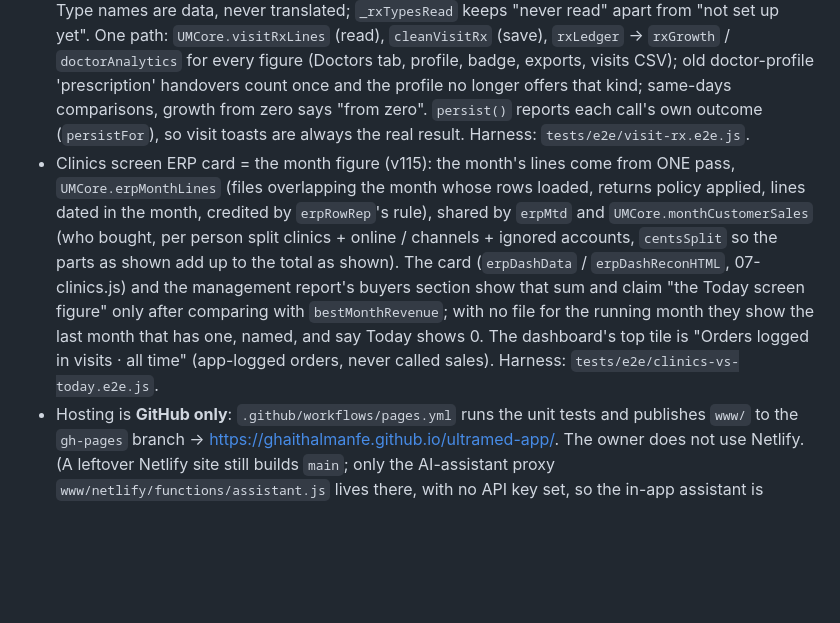
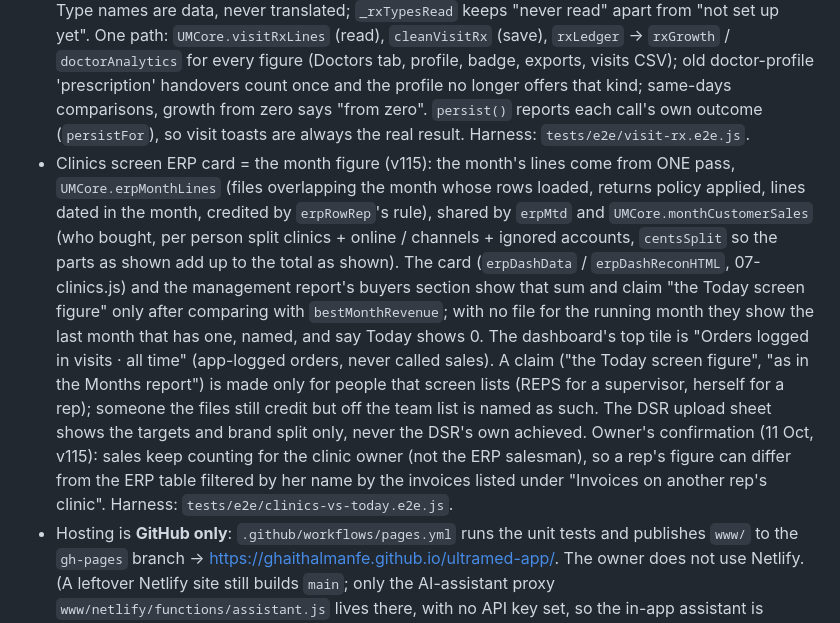
Before and after one commit to ghaithalmanfe/ultramed-app, a Markdown page: CLAUDE.md, the part around the change. Drawn GitHub-style; blank space fills up the shorter version.

Commit message:
The Clinics card reads the month figure's own ERP lines and adds up to the Today figure (v115)
The Clinics dashboard's customer-sales card summed every line of every file
that overlapped the month (September's invoices of a file running into
October, returns of an earlier month's invoice), left online / channel and
ignored accounts out of its total, and fell back to the latest single file
early in a month; the Today figure counts the month's lines only, for the
person each line is credited to. The card now reads the same lines through
one shared pass (erpMonthLines, also under erpMtd) and shows how it adds up:
clinics + online / channels + ignored accounts = the Today screen figure,
checked on screen. The top tile that summed orders typed in visits is
labelled as such. The DSR upload sheet no longer shows the DSR's own
achieved figure (targets and brand split only).

Co-Authored-By: Claude Opus 5.5 <noreply@anthropic.com>
Claude-Session: https://claude.ai/code/session_01EpSEKiFexe1n6qZfArrfpE

```diff
--- a/CLAUDE.md
+++ b/CLAUDE.md
@@ -15,7 +15,7 @@ figure that cannot be explained on screen.
 - Product catalog: the `products` document (seeded once from `PRODUCTS_SEED` for a new account; an existing catalog never re-seeds). `INTENSIV_PRODUCTS` (01-config.js) holds the Intensiv handpieces and Ortho-Strips with their ERP codes as ids and the usual invoiced price. Products → "N products missing from the catalog" (supervisor; `UMCore.catalogGaps`) offers that list plus anything sold in the ERP files under a brand the catalog has none of (services, delivery, packaging, marketing items and kits excluded) and adds only what is ticked; a failed save adds nothing (v106). Harness: `tests/e2e/catalog-gaps.e2e.js`.
 - ERP account links (v113, supervisor): `erpMap` {ERP customer name: clinicId | '@channel' | '@ignore'} decides which clinic/branch an account's invoices count on. It changes only per account through `saveErpLink` (11-erp.js): a compare-and-set in one storage transaction; memory and the device copy follow the cloud's confirmation only; `persist('erpMap')` is refused and a queued 'erpMap' is dropped from the outbox; a save that lands late never repaints a sheet the person kept working on. Every change goes editor → "Check before saving" (`UMCore.erpLinkPreview`: what moves month by month and per person, checked against `monthAchievement`; a change that touches a closed month needs the explicit tick) → Save → Undo (a branch created in the flow is removed with the Undo when nothing of its own is on it, else the note says why it stays). Entry points: clinic card "ERP accounts counted here" (Move… / Count another account here…, incl. "New branch with this name"), the reconciliation audit (تغيير), the Unrecognized list (Link…), the import screen card → `openErpLinks` (every account, `UMCore.erpAccounts`). `erpMapLog` keeps who changed what (best effort, capped). ERP names reach handlers only through data-* attributes and prototype-safe keys. Harnesses: `tests/e2e/erp-links.e2e.js`, `tests/e2e/erp-links-late.e2e.js`.
 - Prescriptions given on a visit (v114): a field visit carries `v.rx = [{type, name, qty, doctorId|null}]` — PADS (the owner counts pads; sheets per pad are unknown, never convert) per prescription type for each person met, or the clinic with no one person (null); step 4 "Prescriptions given?" in the visit form, also in Edit visit. Types: `state/rxTypes` {rev, types:[{id, name, active}]} edited by the supervisor (Doctors → Prescriptions → Prescription types) and saved only by compare-and-set on `rev` (`saveRxTypes`; `persist('rxTypes')` is refused); until he saves, the owner's two printed forms are the built-in list (`UMCore.RX_DEFAULT_TYPES`: "Ultramed fast moving products", "Tepe prescription"). Type names are data, never translated; `_rxTypesRead` keeps "never read" apart from "not set up yet". One path: `UMCore.visitRxLines` (read), `cleanVisitRx` (save), `rxLedger` → `rxGrowth` / `doctorAnalytics` for every figure (Doctors tab, profile, badge, exports, visits CSV); old doctor-profile 'prescription' handovers count once and the profile no longer offers that kind; same-days comparisons, growth from zero says "from zero". `persist()` reports each call's own outcome (`persistFor`), so visit toasts are always the real result. Harness: `tests/e2e/visit-rx.e2e.js`.
-- Clinics screen ERP card = the month figure (v115): the month's lines come from ONE pass, `UMCore.erpMonthLines` (files overlapping the month whose rows loaded, returns policy applied, lines dated in the month, credited by `erpRowRep`'s rule), shared by `erpMtd` and `UMCore.monthCustomerSales` (who bought, per person split clinics + online / channels + ignored accounts, `centsSplit` so the parts as shown add up to the total as shown). The card (`erpDashData` / `erpDashReconHTML`, 07-clinics.js) and the management report's buyers section show that sum and claim "the Today screen figure" only after comparing with `bestMonthRevenue`; with no file for the running month they show the last month that has one, named, and say Today shows 0. The dashboard's top tile is "Orders logged in visits · all time" (app-logged orders, never called sales). Harness: `tests/e2e/clinics-vs-today.e2e.js`.
+- Clinics screen ERP card = the month figure (v115): the month's lines come from ONE pass, `UMCore.erpMonthLines` (files overlapping the month whose rows loaded, returns policy applied, lines dated in the month, credited by `erpRowRep`'s rule), shared by `erpMtd` and `UMCore.monthCustomerSales` (who bought, per person split clinics + online / channels + ignored accounts, `centsSplit` so the parts as shown add up to the total as shown). The card (`erpDashData` / `erpDashReconHTML`, 07-clinics.js) and the management report's buyers section show that sum and claim "the Today screen figure" only after comparing with `bestMonthRevenue`; with no file for the running month they show the last month that has one, named, and say Today shows 0. The dashboard's top tile is "Orders logged in visits · all time" (app-logged orders, never called sales). A claim ("the Today screen figure", "as in the Months report") is made only for people that screen lists (REPS for a supervisor, herself for a rep); someone the files still credit but off the team list is named as such. The DSR upload sheet shows the targets and brand split only, never the DSR's own achieved. Owner's confirmation (11 Oct, v115): sales keep counting for the clinic owner (not the ERP salesman), so a rep's figure can differ from the ERP table filtered by her name by the invoices listed under "Invoices on another rep's clinic". Harness: `tests/e2e/clinics-vs-today.e2e.js`.
 - Hosting is **GitHub only**: `.github/workflows/pages.yml` runs the unit tests and publishes `www/` to the `gh-pages` branch → https://ghaithalmanfe.github.io/ultramed-app/. The owner does not use Netlify. (A leftover Netlify site still builds `main`; only the AI-assistant proxy `www/netlify/functions/assistant.js` lives there, with no API key set, so the in-app assistant is inactive.)
 - Daily e-mail digests: `.github/workflows/daily-report.yml` (cron 07:30 and 18:30 Kuwait, Sun–Thu, plus a manual Run button) runs `scripts/daily-report/run.js`; secrets live in the repo's Actions secrets. Never print e-mail addresses in that log (the repo is public).
 - Storage: Firestore collection `state`, one document per key `{value: JSON string, updated}`; merge-safe lists (`visits`, `tasks`, `clinics`, `events`, `dayPlans`) go through an atomic read-merge-write; ERP rows live in chunk documents `erpRows:<period>:<rev>:<n>`; visits are one live document (`visits`, the current month) plus `visitsArch:YYYY-MM` per past month and a `visitsIndex` (`loadVisits` / `persistVisits` in `04-sync.js` assemble and split them — the in-memory `visits` list is unchanged for every screen; `scripts/daily-report/report.js` assembles the same way).
```
